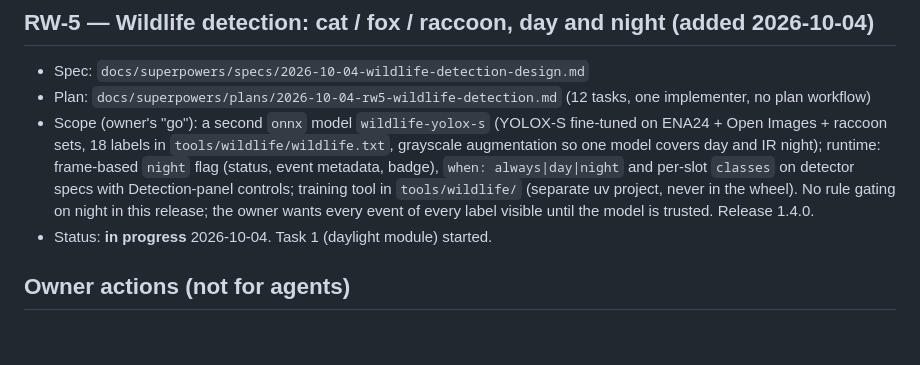
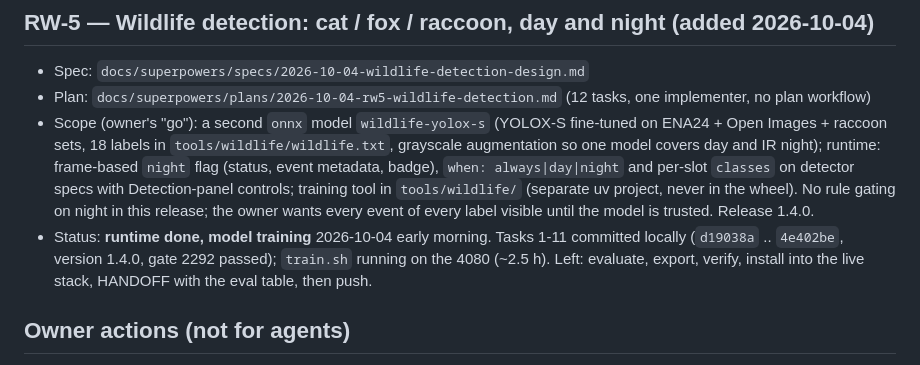
Before and after one commit to Veedubin/RSTP-Warden, a Markdown page: TASKS.md, the part around the change. GitHub-like rendering; blank space fills up the shorter version.

```diff
--- a/TASKS.md
+++ b/TASKS.md
@@ -40,7 +40,9 @@ One card per unit of work. Status phrases are updated in place; history stays in
   per-slot `classes` on detector specs with Detection-panel controls; training tool in `tools/wildlife/` (separate
   uv project, never in the wheel). No rule gating on night in this release; the owner wants every event of every
   label visible until the model is trusted. Release 1.4.0.
-- Status: **in progress** 2026-10-04. Task 1 (daylight module) started.
+- Status: **runtime done, model training** 2026-10-04 early morning. Tasks 1-11 committed locally (`d19038a` ..
+  `4e402be`, version 1.4.0, gate 2292 passed); `train.sh` running on the 4080 (~2.5 h). Left: evaluate, export,
+  verify, install into the live stack, HANDOFF with the eval table, then push.
 
 ## Owner actions (not for agents)
 - Rotate the Foscam camera password: it was public in `origin` until the 2026-10-03 history rewrite, and GitHub may still serve
```
Also changed, not shown: HANDOFF.md (+40 -0 lines).
